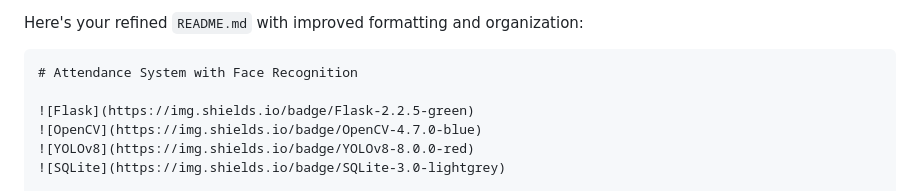
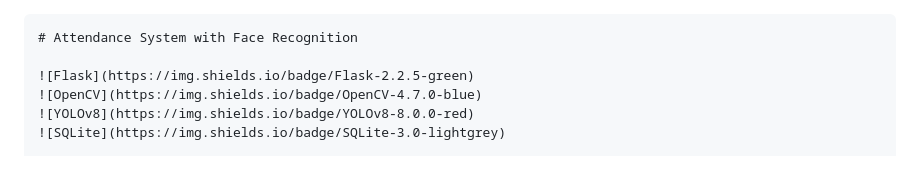
Before and after one commit to kailai-13/True_Wifi_Attendance, a Markdown page: README.md, the part around the change. Rendered like a GitHub page.

````diff
--- a/README.md
+++ b/README.md
@@ -1,5 +1,3 @@
-Here's your refined `README.md` with improved formatting and organization:
-
 ```markdown
 # Attendance System with Face Recognition
 
````
